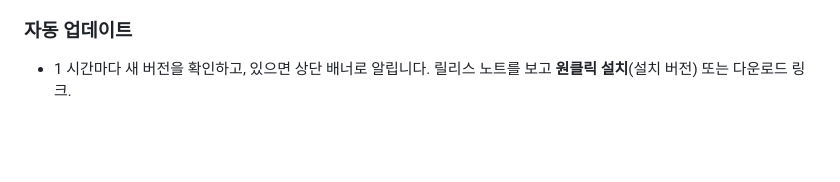
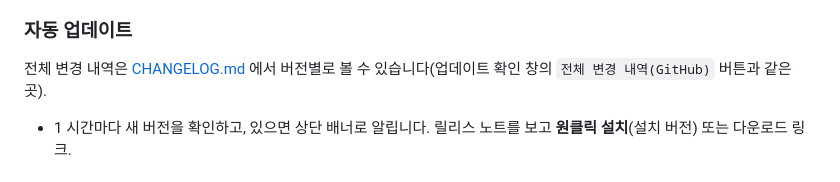
Before and after one commit to nimto/d4help, a Markdown page: README.md, the part around the change. Drawn GitHub-style; blank space fills up the shorter version.

Commit message:
docs: CHANGELOG.md — 모든 릴리스 변경 내역 누적(최신순) + README 링크
Co-Authored-By: Claude Fable 5.1 <noreply@anthropic.com>

```diff
--- a/README.md
+++ b/README.md
@@ -156,6 +156,8 @@ GitHub 계정만 있으면 누구나 올릴 수 있습니다. 질문에 답이
 
 ### 자동 업데이트
 
+전체 변경 내역은 [CHANGELOG.md](CHANGELOG.md) 에서 버전별로 볼 수 있습니다(업데이트 확인 창의 `전체 변경 내역(GitHub)` 버튼과 같은 곳).
+
 - 1 시간마다 새 버전을 확인하고, 있으면 상단 배너로 알립니다. 릴리스 노트를 보고 **원클릭 설치**(설치 버전) 또는 다운로드 링크.
 
 ## 클랜 프로필 공유
```
Also changed, not shown: CHANGELOG.md (added, +130 -0 lines).
